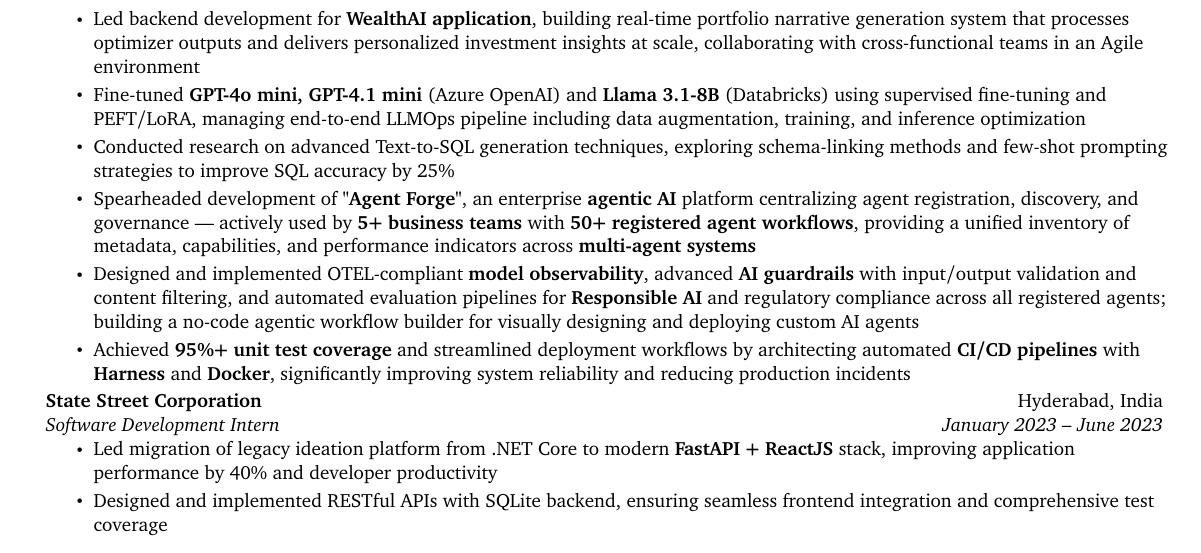
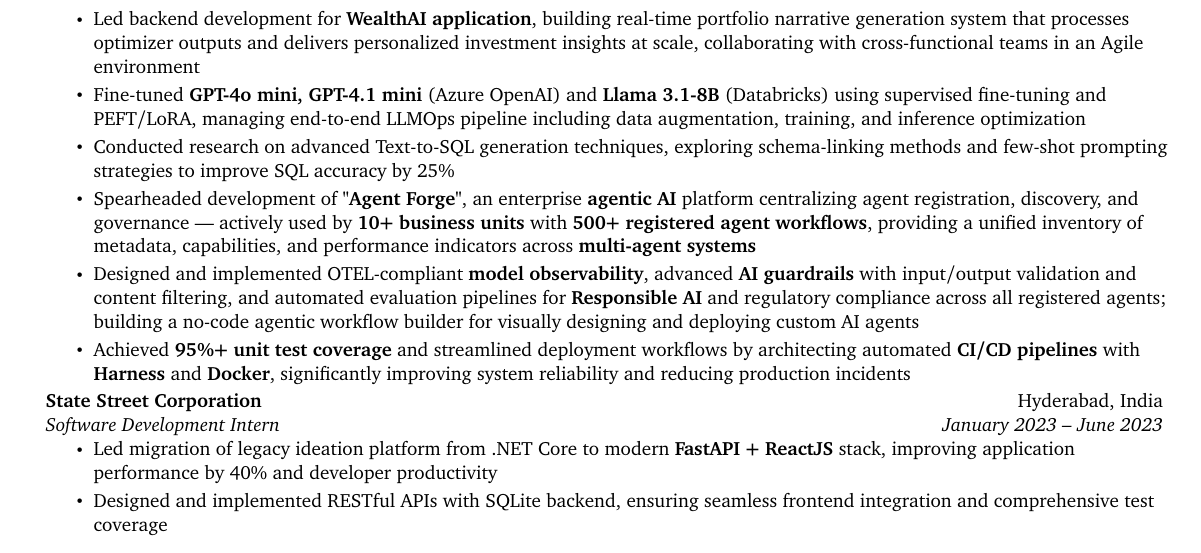
Before and after one commit to himanshu-nakrani-75/resume, a LaTeX document (main.tex): part of page 1 of 2, cut so that both start at the same text. Compiled offline with pdfLaTeX.

Commit message:
feat: update Agent Forge metrics to 10+ business units and 500+ workflows
Co-Authored-By: Claude Fable 5 <noreply@anthropic.com>

```diff
--- a/main.tex
+++ b/main.tex
@@ -139,7 +139,7 @@
             \resumeItem{Led backend development for \textbf{WealthAI application}, building real-time portfolio narrative generation system that processes optimizer outputs and delivers personalized investment insights at scale, collaborating with cross-functional teams in an Agile environment}
             \resumeItem{Fine-tuned \textbf{GPT-4o mini, GPT-4.1 mini} (Azure OpenAI) and \textbf{Llama 3.1-8B} (Databricks) using supervised fine-tuning and PEFT/LoRA, managing end-to-end LLMOps pipeline including data augmentation, training, and inference optimization}
             \resumeItem{Conducted research on advanced Text-to-SQL generation techniques, exploring schema-linking methods and few-shot prompting strategies to improve SQL accuracy by 25\%}
-            \resumeItem{Spearheaded development of \textbf{"Agent Forge"}, an enterprise \textbf{agentic AI} platform centralizing agent registration, discovery, and governance --- actively used by \textbf{5+ business teams} with \textbf{50+ registered agent workflows}, providing a unified inventory of metadata, capabilities, and performance indicators across \textbf{multi-agent systems}}
+            \resumeItem{Spearheaded development of \textbf{"Agent Forge"}, an enterprise \textbf{agentic AI} platform centralizing agent registration, discovery, and governance --- actively used by \textbf{10+ business units} with \textbf{500+ registered agent workflows}, providing a unified inventory of metadata, capabilities, and performance indicators across \textbf{multi-agent systems}}
             \resumeItem{Designed and implemented OTEL-compliant \textbf{model observability}, advanced \textbf{AI guardrails} with input/output validation and content filtering, and automated evaluation pipelines for \textbf{Responsible AI} and regulatory compliance across all registered agents; building a no-code agentic workflow builder for visually designing and deploying custom AI agents}
             \resumeItem{Achieved \textbf{95\%+ unit test coverage} and streamlined deployment workflows by architecting automated \textbf{CI/CD pipelines} with \textbf{Harness} and \textbf{Docker}, significantly improving system reliability and reducing production incidents}
         \resumeItemListEnd
```
Also changed, not shown: himanshu_nakrani_resume.pdf.
